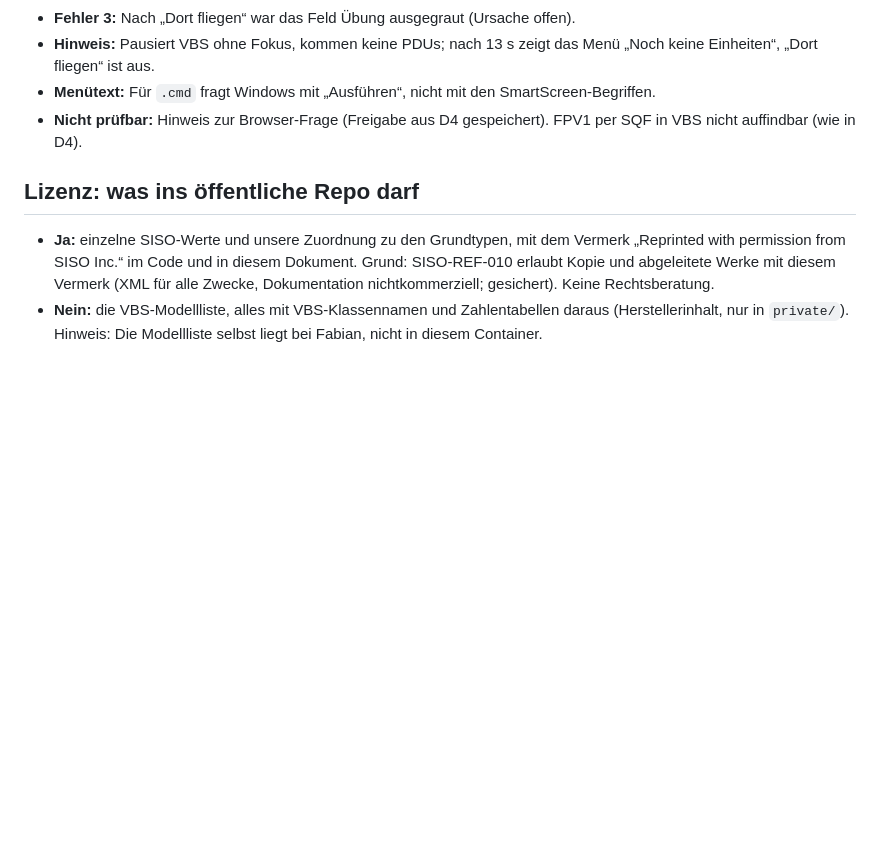
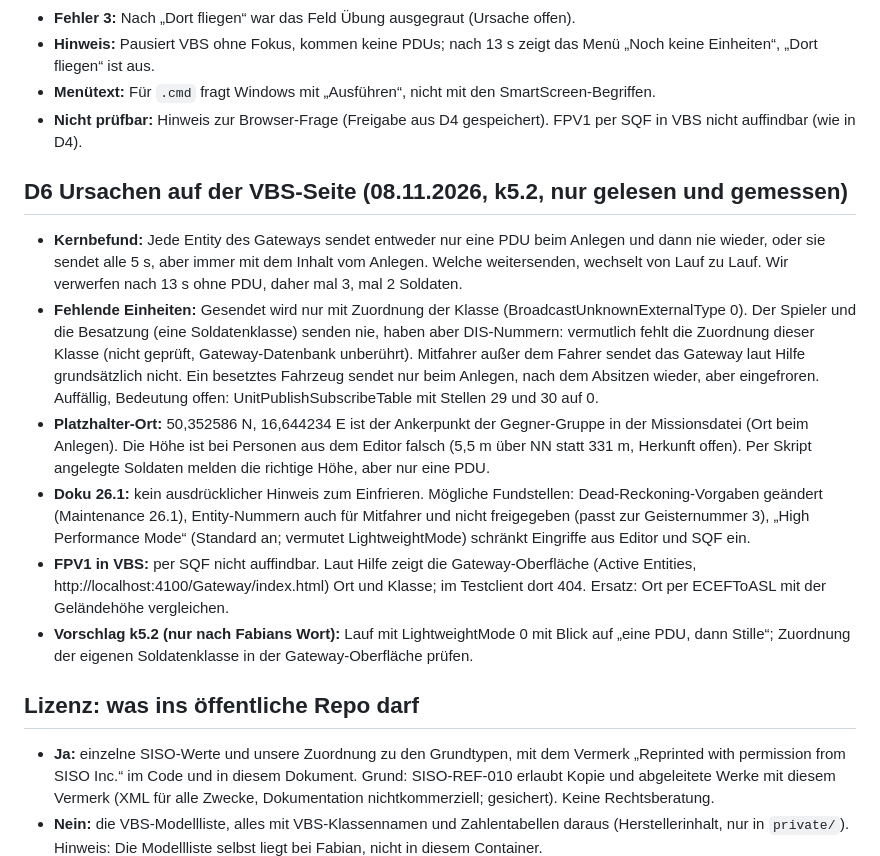
Before and after one commit to Bladeage/web-fpv, a Markdown page: docs/dis-drohne.md, the part around the change. Rendered like a GitHub page; blank space fills up the shorter version.

Commit message:
D6-Ursachen auf der VBS-Seite von k5.2 dokumentiert

```diff
--- a/docs/dis-drohne.md
+++ b/docs/dis-drohne.md
@@ -145,6 +145,15 @@ Vorgabe Fabian: Das DIS-Plugin soll mit jedem DIS-Partner gehen, ohne VBS-Bezug.
 - **Menütext:** Für `.cmd` fragt Windows mit „Ausführen“, nicht mit den SmartScreen-Begriffen.
 - **Nicht prüfbar:** Hinweis zur Browser-Frage (Freigabe aus D4 gespeichert). FPV1 per SQF in VBS nicht auffindbar (wie in D4).
 
+## D6 Ursachen auf der VBS-Seite (08.11.2026, k5.2, nur gelesen und gemessen)
+
+- **Kernbefund:** Jede Entity des Gateways sendet entweder nur eine PDU beim Anlegen und dann nie wieder, oder sie sendet alle 5 s, aber immer mit dem Inhalt vom Anlegen. Welche weitersenden, wechselt von Lauf zu Lauf. Wir verwerfen nach 13 s ohne PDU, daher mal 3, mal 2 Soldaten.
+- **Fehlende Einheiten:** Gesendet wird nur mit Zuordnung der Klasse (BroadcastUnknownExternalType 0). Der Spieler und die Besatzung (eine Soldatenklasse) senden nie, haben aber DIS-Nummern: vermutlich fehlt die Zuordnung dieser Klasse (nicht geprüft, Gateway-Datenbank unberührt). Mitfahrer außer dem Fahrer sendet das Gateway laut Hilfe grundsätzlich nicht. Ein besetztes Fahrzeug sendet nur beim Anlegen, nach dem Absitzen wieder, aber eingefroren. Auffällig, Bedeutung offen: UnitPublishSubscribeTable mit Stellen 29 und 30 auf 0.
+- **Platzhalter-Ort:** 50,352586 N, 16,644234 E ist der Ankerpunkt der Gegner-Gruppe in der Missionsdatei (Ort beim Anlegen). Die Höhe ist bei Personen aus dem Editor falsch (5,5 m über NN statt 331 m, Herkunft offen). Per Skript angelegte Soldaten melden die richtige Höhe, aber nur eine PDU.
+- **Doku 26.1:** kein ausdrücklicher Hinweis zum Einfrieren. Mögliche Fundstellen: Dead-Reckoning-Vorgaben geändert (Maintenance 26.1), Entity-Nummern auch für Mitfahrer und nicht freigegeben (passt zur Geisternummer 3), „High Performance Mode“ (Standard an; vermutet LightweightMode) schränkt Eingriffe aus Editor und SQF ein.
+- **FPV1 in VBS:** per SQF nicht auffindbar. Laut Hilfe zeigt die Gateway-Oberfläche (Active Entities, http://localhost:4100/Gateway/index.html) Ort und Klasse; im Testclient dort 404. Ersatz: Ort per ECEFToASL mit der Geländehöhe vergleichen.
+- **Vorschlag k5.2 (nur nach Fabians Wort):** Lauf mit LightweightMode 0 mit Blick auf „eine PDU, dann Stille“; Zuordnung der eigenen Soldatenklasse in der Gateway-Oberfläche prüfen.
+
 ## Lizenz: was ins öffentliche Repo darf
 
 - **Ja:** einzelne SISO-Werte und unsere Zuordnung zu den Grundtypen, mit dem Vermerk „Reprinted with permission from SISO Inc.“ im Code und in diesem Dokument. Grund: SISO-REF-010 erlaubt Kopie und abgeleitete Werke mit diesem Vermerk (XML für alle Zwecke, Dokumentation nichtkommerziell; gesichert). Keine Rechtsberatung.
```
Also changed, not shown: docs/prompt-historie.md (+1 -0 lines).
